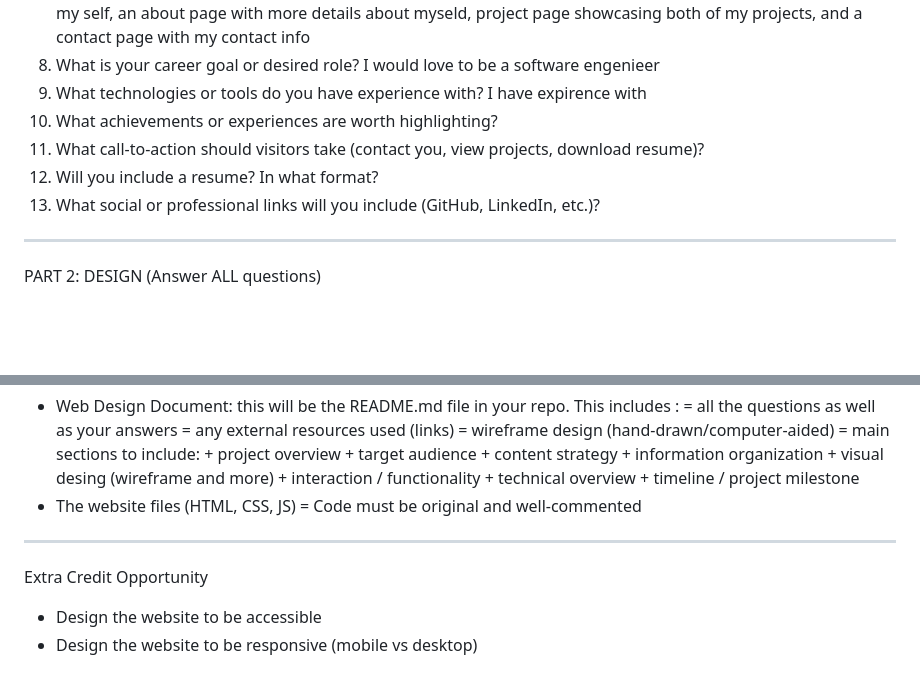
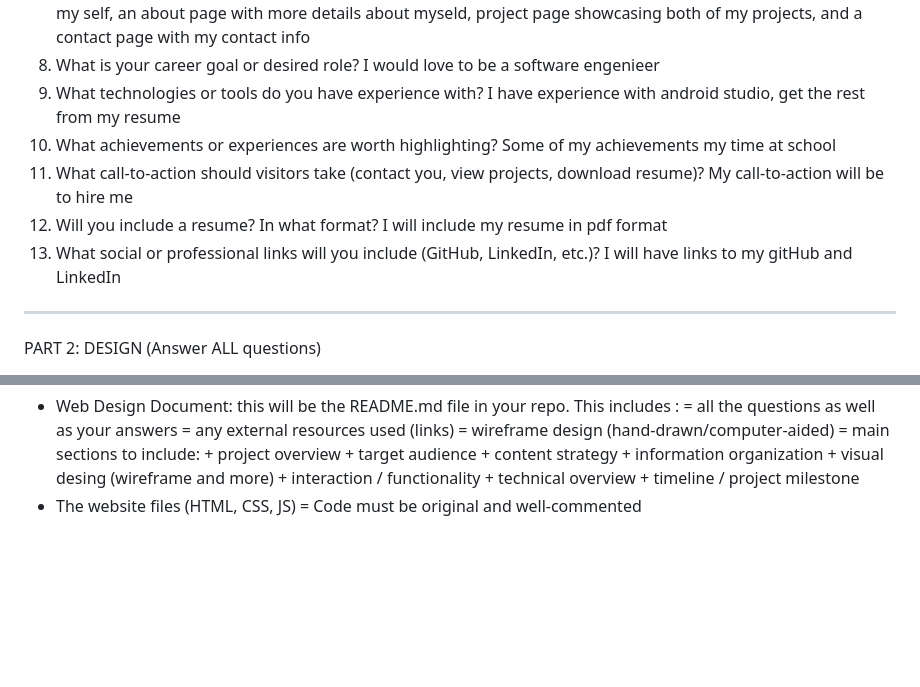
Before and after one commit to fernm4-hash/BSC-377-Project-1, a Markdown page: README.md, 2 parts joined by grey strips. GitHub-like rendering; blank space fills up the shorter version.

Commit message:
Update README with experience and project details
Corrected spelling errors and added details about experience, achievements, call-to-action, resume format, and social links.

```diff
--- a/README.md
+++ b/README.md
@@ -28,12 +28,15 @@ I will have my home page indorducing my self, an about page with more details ab
 8. What is your career goal or desired role?
 I would love to be a software engenieer
 9. What technologies or tools do you have experience with?
-I have expirence with
+I have experience with android studio, get the rest from my resume
 10. What achievements or experiences are worth highlighting?
-11. What call-to-action should visitors take (contact you, view projects, download resume)?
-12. Will you include a resume? In what format?
-13. What social or professional links will you include (GitHub, LinkedIn, etc.)?
-
+Some of my achievements my time at school
+12. What call-to-action should visitors take (contact you, view projects, download resume)?
+My call-to-action will be to hire me
+14. Will you include a resume? In what format?
+I will include my resume in pdf format
+15. What social or professional links will you include (GitHub, LinkedIn, etc.)?
+I will have links to my gitHub and LinkedIn
 --------------------------------------------------
 PART 2: DESIGN (Answer ALL questions)
 
@@ -99,8 +102,3 @@ What to include in the repo:
 		+ timeline / project milestone
 - The website files (HTML, CSS, JS)
 	= Code must be original and well-commented
-
---------------------------------------------------
-Extra Credit Opportunity
-- Design the website to be accessible
-- Design the website to be responsive (mobile vs desktop)
```
